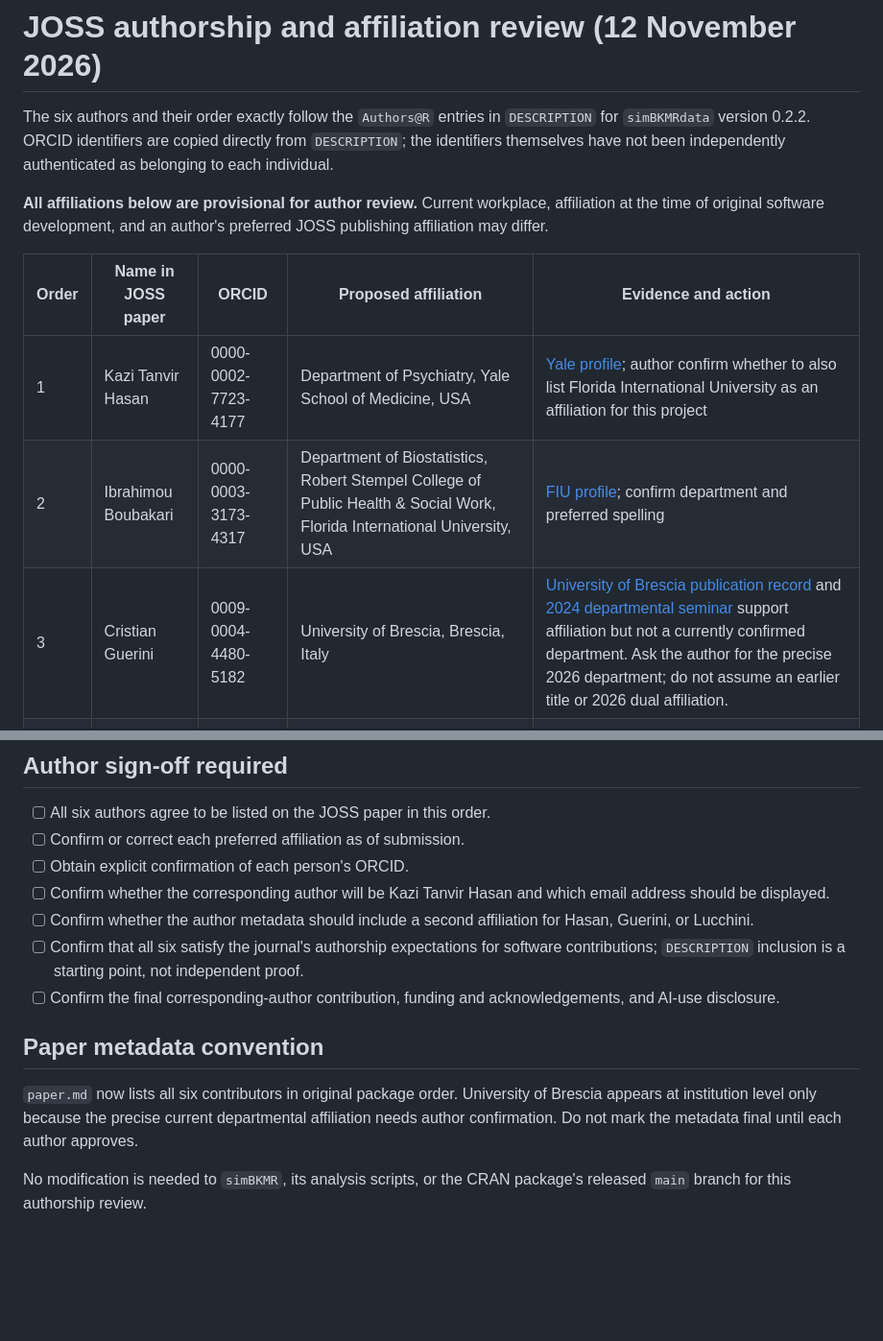
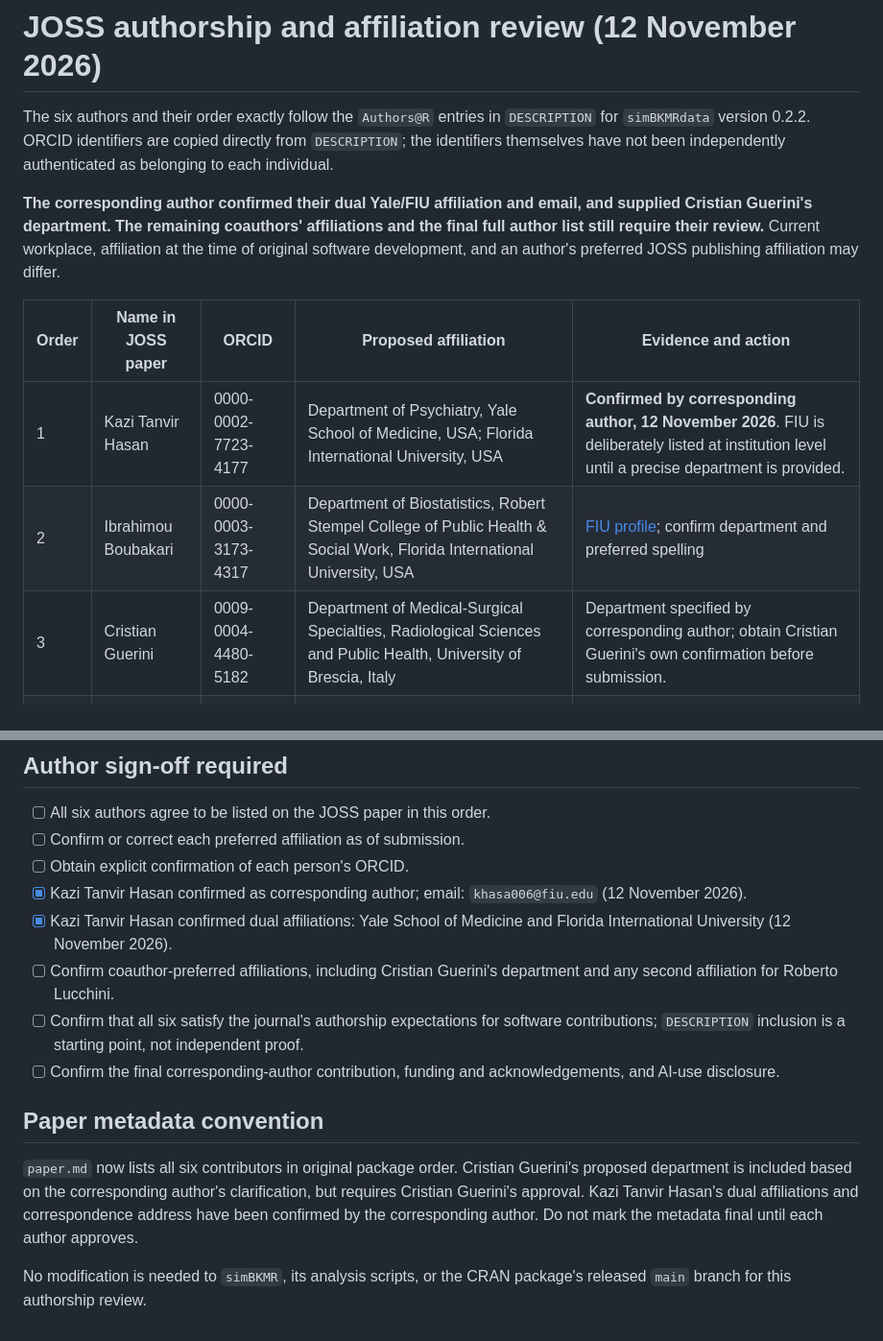
Before and after one commit to khasa006/simBKMRdata, a Markdown page: docs/JOSS_AUTHORSHIP_REVIEW.md, 2 parts joined by grey strips. Shown at 96% size. Drawn GitHub-style; blank space fills up the shorter version.

Commit message:
Record confirmed corresponding author, dual affiliation, and Brescia department

```diff
--- a/docs/JOSS_AUTHORSHIP_REVIEW.md
+++ b/docs/JOSS_AUTHORSHIP_REVIEW.md
@@ -2,13 +2,13 @@
 
 The six authors and their order exactly follow the `Authors@R` entries in `DESCRIPTION` for `simBKMRdata` version 0.2.2. ORCID identifiers are copied directly from `DESCRIPTION`; the identifiers themselves have not been independently authenticated as belonging to each individual.
 
-**All affiliations below are provisional for author review.** Current workplace, affiliation at the time of original software development, and an author's preferred JOSS publishing affiliation may differ.
+**The corresponding author confirmed their dual Yale/FIU affiliation and email, and supplied Cristian Guerini's department. The remaining coauthors' affiliations and the final full author list still require their review.** Current workplace, affiliation at the time of original software development, and an author's preferred JOSS publishing affiliation may differ.
 
 | Order | Name in JOSS paper | ORCID | Proposed affiliation | Evidence and action |
 | --- | --- | --- | --- | --- |
-| 1 | Kazi Tanvir Hasan | 0000-0002-7723-4177 | Department of Psychiatry, Yale School of Medicine, USA | [Yale profile](https://medicine.yale.edu/profile/kazitanvir-hasan/); author confirm whether to also list Florida International University as an affiliation for this project |
+| 1 | Kazi Tanvir Hasan | 0000-0002-7723-4177 | Department of Psychiatry, Yale School of Medicine, USA; Florida International University, USA | **Confirmed by corresponding author, 12 November 2026**. FIU is deliberately listed at institution level until a precise department is provided. |
 | 2 | Ibrahimou Boubakari | 0000-0003-3173-4317 | Department of Biostatistics, Robert Stempel College of Public Health & Social Work, Florida International University, USA | [FIU profile](https://stempel.fiu.edu/faculty-staff/profiles/ibrahimou-boubakari.html); confirm department and preferred spelling |
-| 3 | Cristian Guerini | 0009-0004-4480-5182 | University of Brescia, Brescia, Italy | [University of Brescia publication record](https://link.springer.com/article/10.1186/s12889-024-18064-1) and [2024 departmental seminar](https://www.unibs.it/sites/default/files/2024-05/flyer%20Birgit%20Claus%20Hen%202024%20seminar.pdf) support affiliation but not a currently confirmed department. Ask the author for the precise 2026 department; do not assume an earlier title or 2026 dual affiliation. |
+| 3 | Cristian Guerini | 0009-0004-4480-5182 | Department of Medical-Surgical Specialties, Radiological Sciences and Public Health, University of Brescia, Italy | Department specified by corresponding author; obtain Cristian Guerini's own confirmation before submission. |
 | 4 | Zoran Bursac | 0000-0001-9306-0907 | Department of Biostatistics, Robert Stempel College of Public Health & Social Work, Florida International University, USA | [FIU profile](https://stempel.fiu.edu/faculty-staff/profiles/bursac-zoran.html); confirm |
 | 5 | Roberto Lucchini | 0000-0002-9723-0237 | Department of Environmental Health Sciences, Robert Stempel College of Public Health & Social Work, Florida International University, USA | [FIU profile](https://ghc.fiu.edu/conference2024/about/profiles/lucchini-roberto.html), [2026 FIU news](https://news.fiu.edu/2026/fiu-experts-available-to-discuss-the-25th-anniversary-and-lasting-impact-of-911); ask whether to include a second institution |
 | 6 | Gabriel Odom | 0000-0003-1341-4555 | Department of Biostatistics, Robert Stempel College of Public Health & Social Work, Florida International University, USA | [Author CV](https://gabriel.quarto.pub/cv/); confirm |
@@ -18,13 +18,14 @@ The six authors and their order exactly follow the `Authors@R` entries in `DESCR
 - [ ] All six authors agree to be listed on the JOSS paper in this order.
 - [ ] Confirm or correct each preferred affiliation as of submission.
 - [ ] Obtain explicit confirmation of each person's ORCID.
-- [ ] Confirm whether the corresponding author will be Kazi Tanvir Hasan and which email address should be displayed.
-- [ ] Confirm whether the author metadata should include a second affiliation for Hasan, Guerini, or Lucchini.
+- [x] Kazi Tanvir Hasan confirmed as corresponding author; email: `khasa006@fiu.edu` (12 November 2026).
+- [x] Kazi Tanvir Hasan confirmed dual affiliations: Yale School of Medicine and Florida International University (12 November 2026).
+- [ ] Confirm coauthor-preferred affiliations, including Cristian Guerini's department and any second affiliation for Roberto Lucchini.
 - [ ] Confirm that all six satisfy the journal's authorship expectations for software contributions; `DESCRIPTION` inclusion is a starting point, not independent proof.
 - [ ] Confirm the final corresponding-author contribution, funding and acknowledgements, and AI-use disclosure.
 
 ## Paper metadata convention
 
-`paper.md` now lists all six contributors in original package order. University of Brescia appears at institution level only because the precise current departmental affiliation needs author confirmation. Do not mark the metadata final until each author approves.
+`paper.md` now lists all six contributors in original package order. Cristian Guerini's proposed department is included based on the corresponding author's clarification, but requires Cristian Guerini's approval. Kazi Tanvir Hasan's dual affiliations and correspondence address have been confirmed by the corresponding author. Do not mark the metadata final until each author approves.
 
 No modification is needed to `simBKMR`, its analysis scripts, or the CRAN package's released `main` branch for this authorship review.
```
